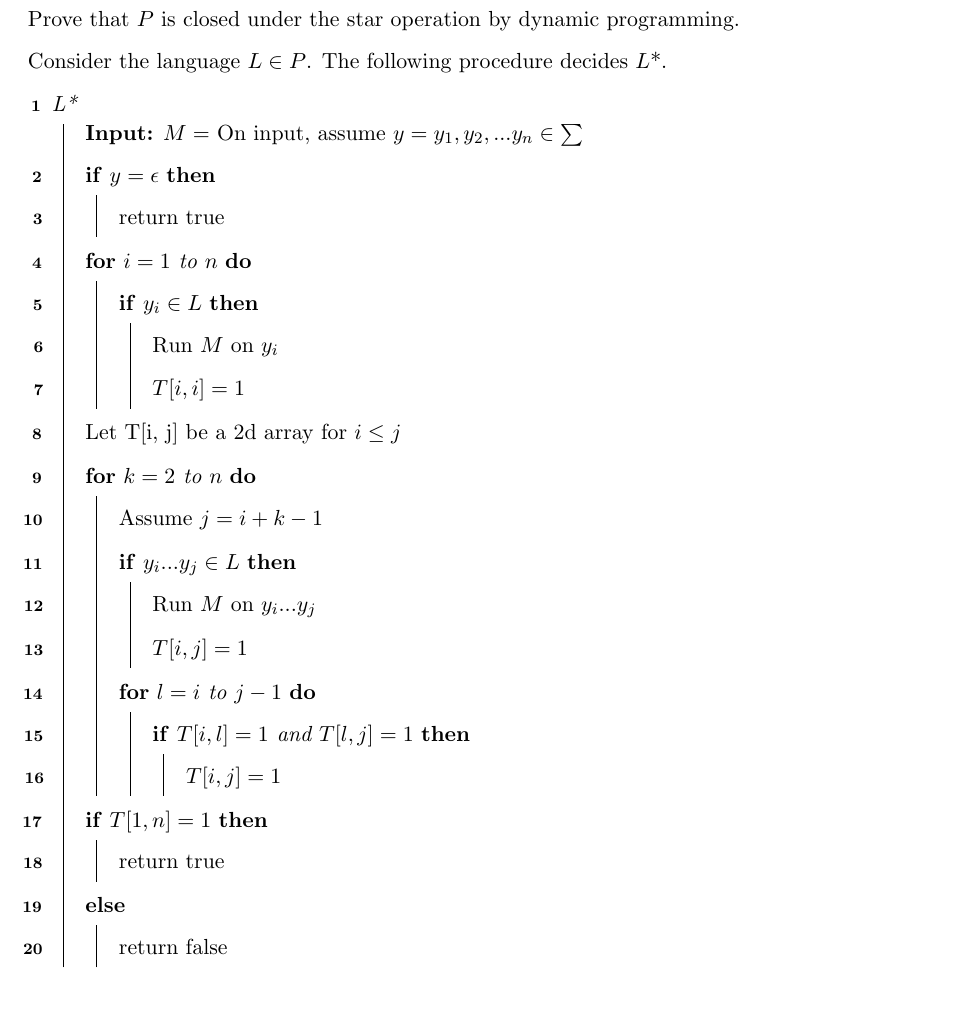
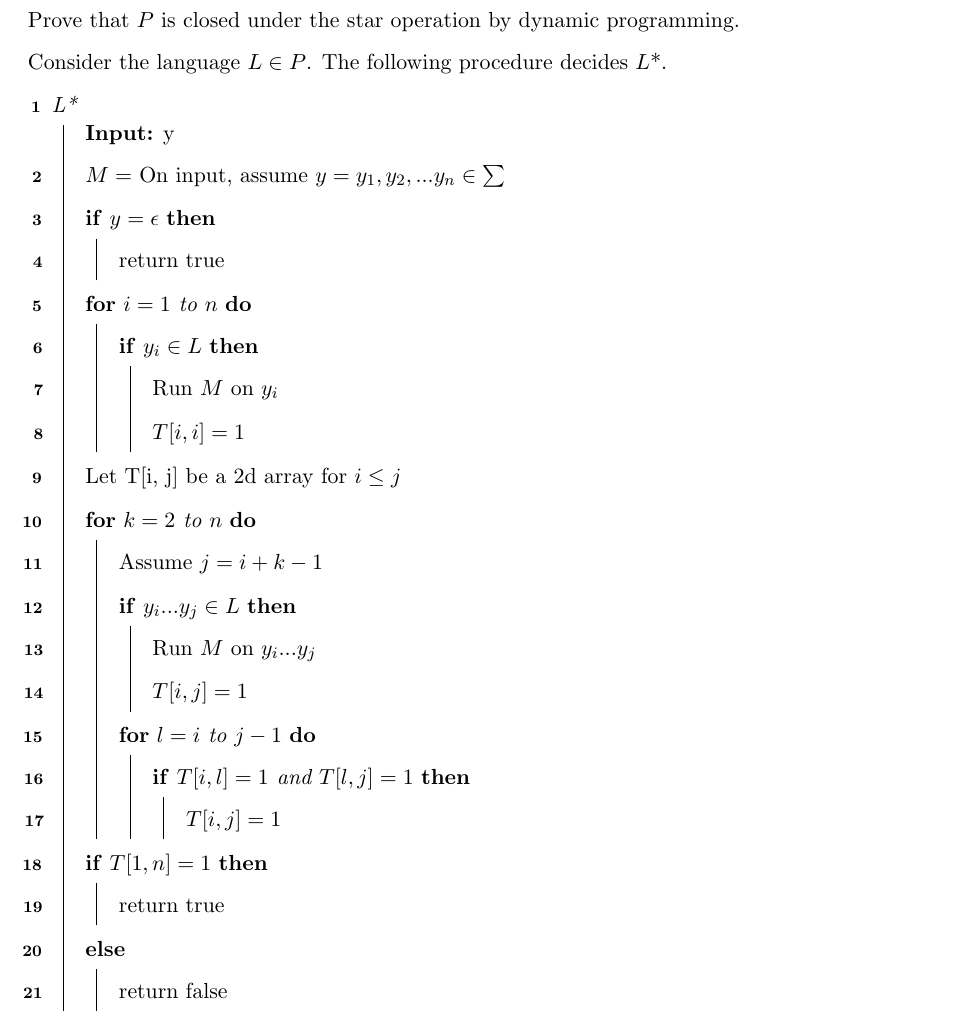
Before and after one commit to ntuckertriplet/CS311, a LaTeX problem sheet (hw4/assn4.tex): part of page 4 of 6, cut so that both start at the same text. Compiled offline with pdfLaTeX.

Commit message:
minor input revision hw4 q2

```diff
--- a/hw4/assn4.tex
+++ b/hw4/assn4.tex
@@ -138,10 +138,11 @@ Prove that $P$ is closed under the star operation by dynamic programming.\\
 Consider the language $L \in P$. The following procedure decides $L$*.\\
 \begin{algorithm}[H]
     \Fn(){L*}{
-    \KwIn{$M = $ On input, assume $y = y_1, y_2,...y_n \in \sum$}
+    \KwIn{y}
     \SetAlgoLined
     \SetNoFillComment
     \DontPrintSemicolon
+        $M = $ On input, assume $y = y_1, y_2,...y_n \in \sum$\\
         \If{$y = \epsilon$} {
             return true
         }
```
Also changed, not shown: hw4/assn4.pdf.
